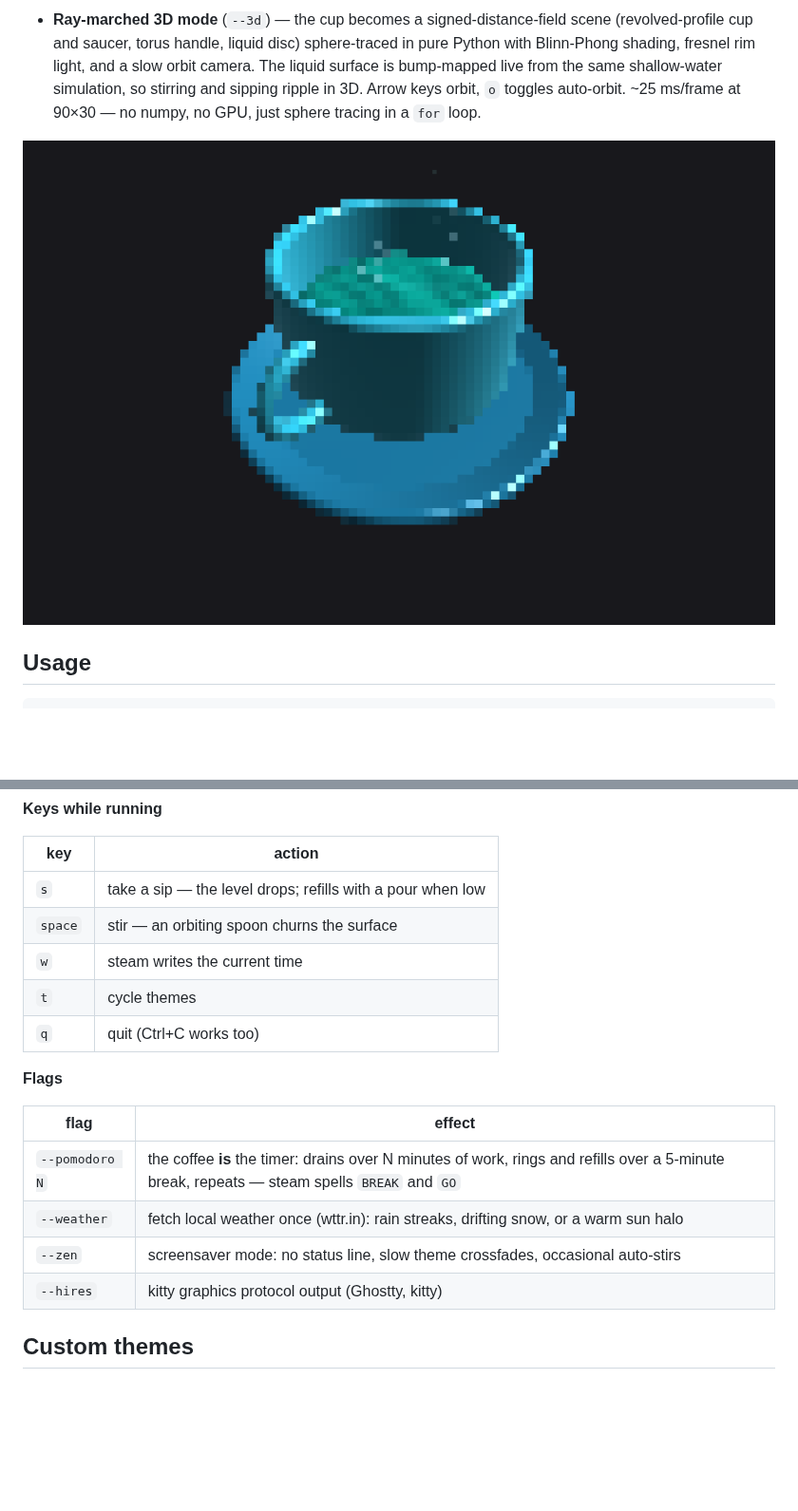
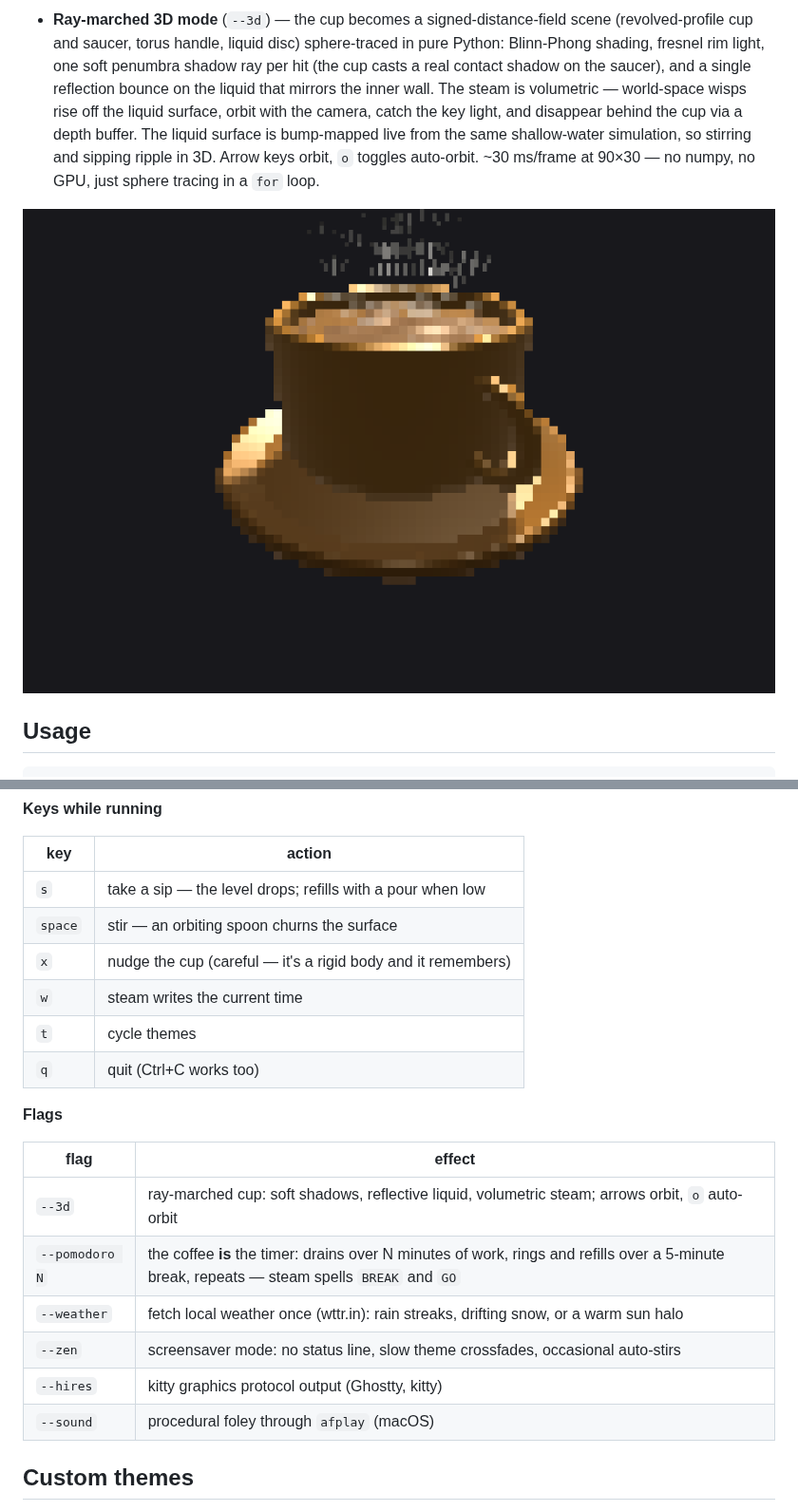
Before and after one commit to bookernath/caf, a Markdown page: README.md, 2 parts joined by grey strips. Shown at 95% size. GitHub-like rendering; pictures changed too: screenshots/cup3d_steam.png (added); blank space fills up the shorter version.

```diff
--- a/README.md
+++ b/README.md
@@ -43,13 +62,17 @@ cup of coffee. Zero dependencies — one Python file, Python 3.11+.
 
 - **Ray-marched 3D mode** (`--3d`) — the cup becomes a signed-distance-field
   scene (revolved-profile cup and saucer, torus handle, liquid disc)
-  sphere-traced in pure Python with Blinn-Phong shading, fresnel rim light,
-  and a slow orbit camera. The liquid surface is bump-mapped live from the
-  same shallow-water simulation, so stirring and sipping ripple in 3D.
-  Arrow keys orbit, `o` toggles auto-orbit. ~25 ms/frame at 90×30 —
+  sphere-traced in pure Python: Blinn-Phong shading, fresnel rim light, one
+  soft penumbra shadow ray per hit (the cup casts a real contact shadow on
+  the saucer), and a single reflection bounce on the liquid that mirrors the
+  inner wall. The steam is volumetric — world-space wisps rise off the
+  liquid surface, orbit with the camera, catch the key light, and disappear
+  behind the cup via a depth buffer. The liquid surface is bump-mapped live
+  from the same shallow-water simulation, so stirring and sipping ripple in
+  3D. Arrow keys orbit, `o` toggles auto-orbit. ~30 ms/frame at 90×30 —
   no numpy, no GPU, just sphere tracing in a `for` loop.
 
-![3d](screenshots/cup3d_cyber.png)
+![3d](screenshots/cup3d_steam.png)
 
 ## Usage
 
@@ -67,6 +90,7 @@ caf-art [preset] [flags]
 |-----|--------|
 | `s` | take a sip — the level drops; refills with a pour when low |
 | `space` | stir — an orbiting spoon churns the surface |
+| `x` | nudge the cup (careful — it's a rigid body and it remembers) |
 | `w` | steam writes the current time |
 | `t` | cycle themes |
 | `q` | quit (Ctrl+C works too) |
@@ -75,10 +99,12 @@ caf-art [preset] [flags]
 
 | flag | effect |
 |------|--------|
+| `--3d` | ray-marched cup: soft shadows, reflective liquid, volumetric steam; arrows orbit, `o` auto-orbit |
 | `--pomodoro N` | the coffee **is** the timer: drains over N minutes of work, rings and refills over a 5-minute break, repeats — steam spells `BREAK` and `GO` |
 | `--weather` | fetch local weather once (wttr.in): rain streaks, drifting snow, or a warm sun halo |
 | `--zen` | screensaver mode: no status line, slow theme crossfades, occasional auto-stirs |
 | `--hires` | kitty graphics protocol output (Ghostty, kitty) |
+| `--sound` | procedural foley through `afplay` (macOS) |
 
 ## Custom themes
 
```
Also changed, not shown: other parts of README.md (+21 -2 lines), screenshots/fallen90.png (added), screenshots/spill90.png (added), 1 other file.
